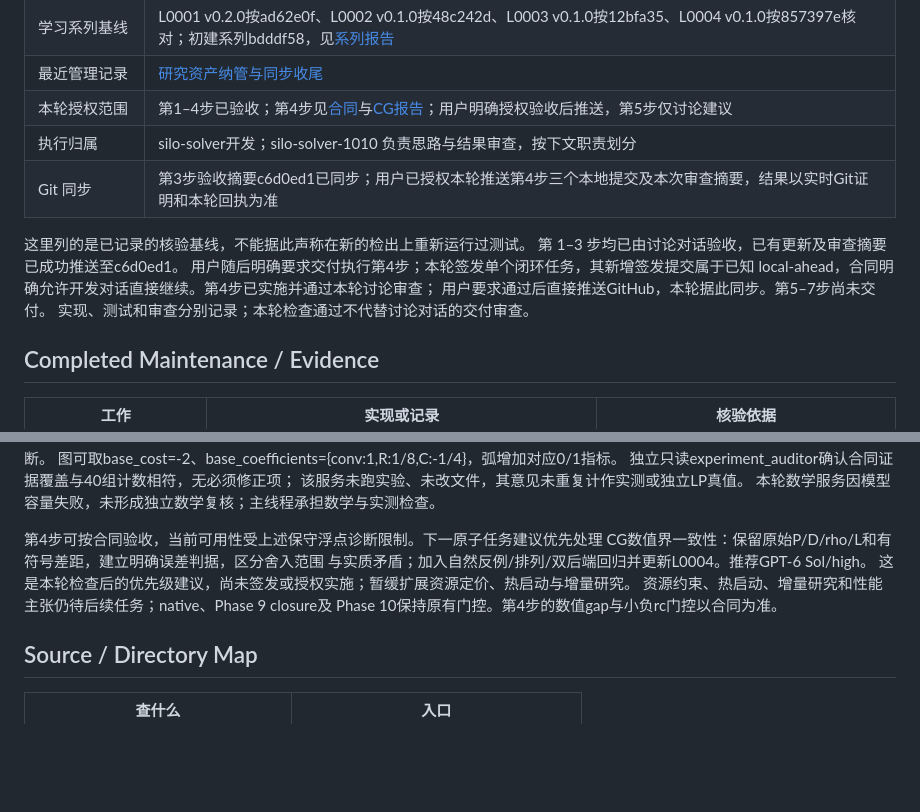
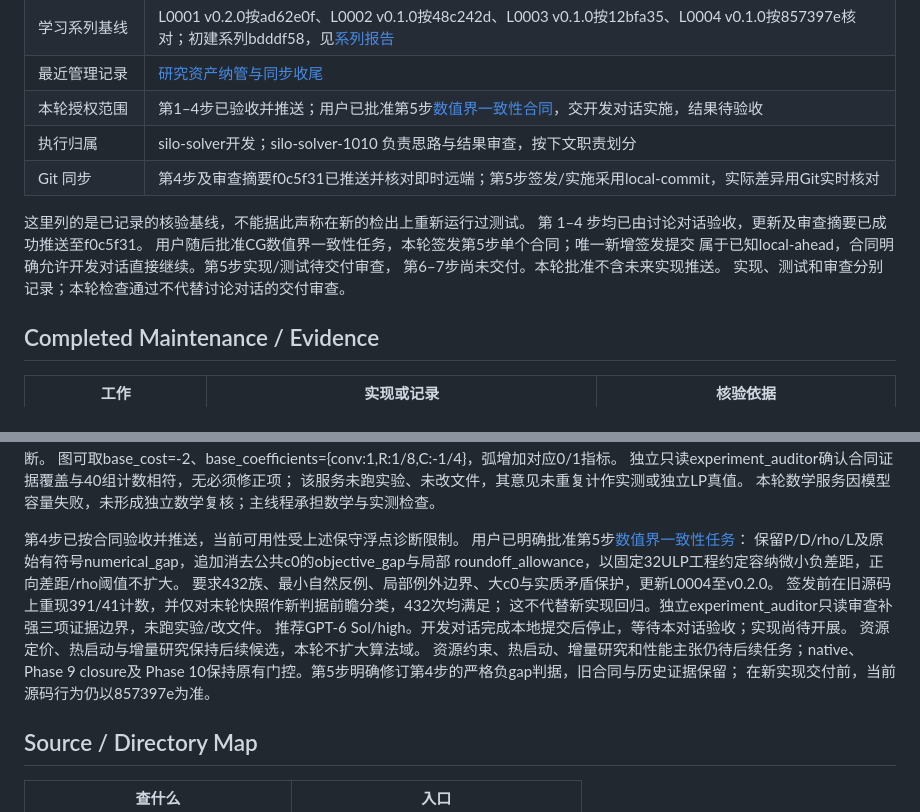
Before and after one commit to exoplanetX/silo, a Markdown page: .silo-dos/project_profile.md, 2 parts joined by grey strips. Drawn GitHub-style; blank space fills up the shorter version.

Commit message:
docs(tasks): hand off CG bound consistency fix

```diff
--- a/.silo-dos/project_profile.md
+++ b/.silo-dos/project_profile.md
@@ -18,15 +18,15 @@
 | 最近求解器核验基线 | 857397e0cebdcfeb1c6c5ff325c17e0aa09c151b；[DAG列生成报告](../tasks/reports/20261019-04-01_dag-column-generation_report.md)，1859项测试与Ruff通过；定价保持12bfa35、RMP保持48c242d、LP内核保持ad62e0f |
 | 学习系列基线 | L0001 v0.2.0按ad62e0f、L0002 v0.1.0按48c242d、L0003 v0.1.0按12bfa35、L0004 v0.1.0按857397e核对；初建系列bdddf58，见[系列报告](../tasks/reports/20261018-02-01_learning-series_report.md) |
 | 最近管理记录 | [研究资产纳管与同步收尾](../tasks/reports/20261018-04-02_research-assets_report.md) |
-| 本轮授权范围 | 第1–4步已验收；第4步见[合同](../tasks/codex/20261019-04-01_dag-column-generation.md)与[CG报告](../tasks/reports/20261019-04-01_dag-column-generation_report.md)；用户明确授权验收后推送，第5步仅讨论建议 |
+| 本轮授权范围 | 第1–4步已验收并推送；用户已批准第5步[数值界一致性合同](../tasks/codex/20261019-05-01_cg-bound-consistency.md)，交开发对话实施，结果待验收 |
 | 执行归属 | silo-solver开发；silo-solver-1010 负责思路与结果审查，按下文职责划分 |
-| Git 同步 | 第3步验收摘要c6d0ed1已同步；用户已授权本轮推送第4步三个本地提交及本次审查摘要，结果以实时Git证明和本轮回执为准 |
+| Git 同步 | 第4步及审查摘要f0c5f31已推送并核对即时远端；第5步签发/实施采用local-commit，实际差异用Git实时核对 |
 
 这里列的是已记录的核验基线，不能据此声称在新的检出上重新运行过测试。
-第 1–3 步均已由讨论对话验收，已有更新及审查摘要已成功推送至c6d0ed1。
-用户随后明确要求交付执行第4步；本轮签发单个闭环任务，其新增签发提交属于已知
-local-ahead，合同明确允许开发对话直接继续。第4步已实施并通过本轮讨论审查；
-用户要求通过后直接推送GitHub，本轮据此同步。第5–7步尚未交付。
+第 1–4 步均已由讨论对话验收，更新及审查摘要已成功推送至f0c5f31。
+用户随后批准CG数值界一致性任务，本轮签发第5步单个合同；唯一新增签发提交
+属于已知local-ahead，合同明确允许开发对话直接继续。第5步实现/测试待交付审查，
+第6–7步尚未交付。本轮批准不含未来实现推送。
 实现、测试和审查分别记录；本轮检查通过不代替讨论对话的交付审查。
 
 ## Completed Maintenance / Evidence
@@ -118,12 +118,18 @@ P=-1.7500000000000002、D=L=-1.75、rho=0，触发差2.22e-16的数值诊断。
 该服务未跑实验、未改文件，其意见未重复计作实测或独立LP真值。
 本轮数学服务因模型容量失败，未形成独立数学复核；主线程承担数学与实测检查。
 
-第4步可按合同验收，当前可用性受上述保守浮点诊断限制。下一原子任务建议优先处理
-CG数值界一致性：保留原始P/D/rho/L和有符号差距，建立明确误差判据，区分舍入范围
-与实质矛盾；加入自然反例/排列/双后端回归并更新L0004。推荐GPT-6 Sol/high。
-这是本轮检查后的优先级建议，尚未签发或授权实施；暂缓扩展资源定价、热启动与增量研究。
+第4步已按合同验收并推送，当前可用性受上述保守浮点诊断限制。
+用户已明确批准第5步[数值界一致性任务](../tasks/codex/20261019-05-01_cg-bound-consistency.md)：
+保留P/D/rho/L及原始有符号numerical_gap，追加消去公共c0的objective_gap与局部
+roundoff_allowance，以固定32ULP工程约定容纳微小负差距，正向差距/rho阈值不扩大。
+要求432族、最小自然反例、局部例外边界、大c0与实质矛盾保护，更新L0004至v0.2.0。
+签发前在旧源码上重现391/41计数，并仅对末轮快照作新判据前瞻分类，432次均满足；
+这不代替新实现回归。独立experiment_auditor只读审查补强三项证据边界，未跑实验/改文件。
+推荐GPT-6 Sol/high。开发对话完成本地提交后停止，等待本对话验收；实现尚待开展。
+资源定价、热启动与增量研究保持后续候选，本轮不扩大算法域。
 资源约束、热启动、增量研究和性能主张仍待后续任务；native、Phase 9 closure及
-Phase 10保持原有门控。第4步的数值gap与小负rc门控以合同为准。
+Phase 10保持原有门控。第5步明确修订第4步的严格负gap判据，旧合同与历史证据保留；
+在新实现交付前，当前源码行为仍以857397e为准。
 
 ## Source / Directory Map
 
```
Also changed, not shown: tasks/INDEX.md (+2 -1 lines), tasks/codex/20261019-05-01_cg-bound-consistency.md (added, +323 -0 lines).
